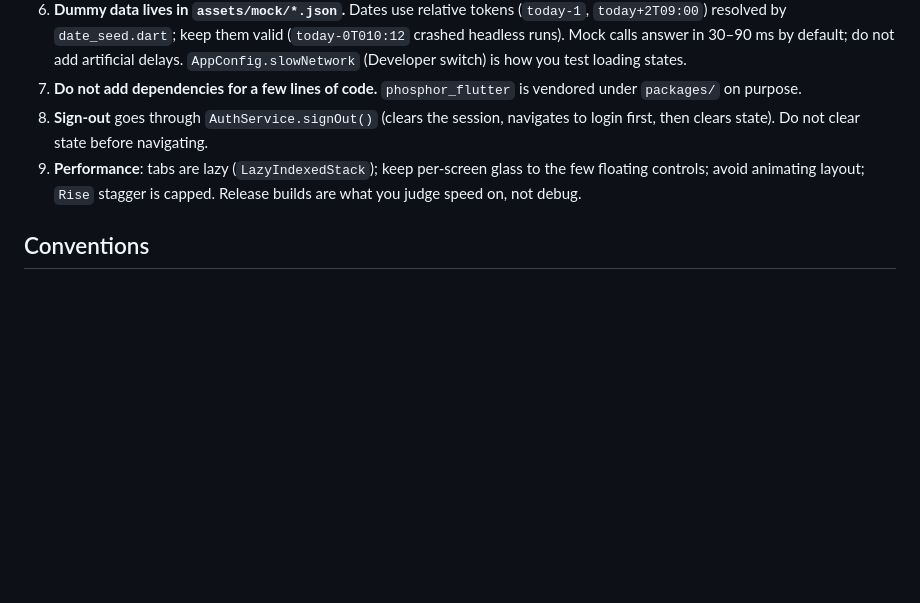
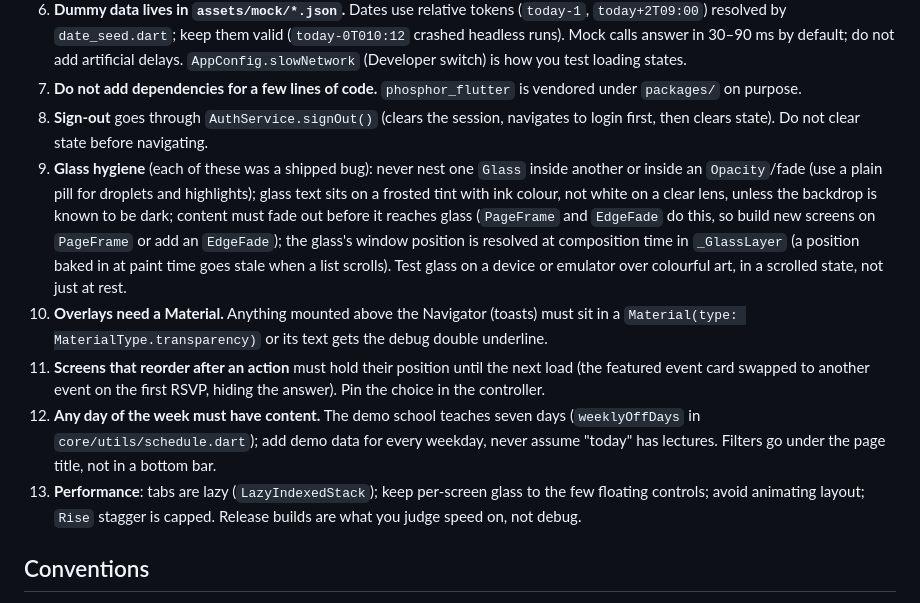
Before and after one commit to Inferno-Lab/School-ERP, a Markdown page: AGENTS.md, the part around the change. Rendered like a GitHub page; blank space fills up the shorter version.

Commit message:
docs: record the glass, overlay, pinning and seven-day lessons in AGENTS.md
Co-Authored-By: Claude Sonnet 5.5 <noreply@anthropic.com>

```diff
--- a/AGENTS.md
+++ b/AGENTS.md
@@ -52,7 +52,11 @@ Details: `docs/architecture.md`. How to add a screen, a repository, or an AI fea
 6. **Dummy data lives in `assets/mock/*.json`.** Dates use relative tokens (`today-1`, `today+2T09:00`) resolved by `date_seed.dart`; keep them valid (`today-0T010:12` crashed headless runs). Mock calls answer in 30–90 ms by default; do not add artificial delays. `AppConfig.slowNetwork` (Developer switch) is how you test loading states.
 7. **Do not add dependencies for a few lines of code.** `phosphor_flutter` is vendored under `packages/` on purpose.
 8. **Sign-out** goes through `AuthService.signOut()` (clears the session, navigates to login first, then clears state). Do not clear state before navigating.
-9. **Performance**: tabs are lazy (`LazyIndexedStack`); keep per-screen glass to the few floating controls; avoid animating layout; `Rise` stagger is capped. Release builds are what you judge speed on, not debug.
+9. **Glass hygiene** (each of these was a shipped bug): never nest one `Glass` inside another or inside an `Opacity`/fade (use a plain pill for droplets and highlights); glass text sits on a frosted tint with ink colour, not white on a clear lens, unless the backdrop is known to be dark; content must fade out before it reaches glass (`PageFrame` and `EdgeFade` do this, so build new screens on `PageFrame` or add an `EdgeFade`); the glass's window position is resolved at composition time in `_GlassLayer` (a position baked in at paint time goes stale when a list scrolls). Test glass on a device or emulator over colourful art, in a scrolled state, not just at rest.
+10. **Overlays need a Material.** Anything mounted above the Navigator (toasts) must sit in a `Material(type: MaterialType.transparency)` or its text gets the debug double underline.
+11. **Screens that reorder after an action** must hold their position until the next load (the featured event card swapped to another event on the first RSVP, hiding the answer). Pin the choice in the controller.
+12. **Any day of the week must have content.** The demo school teaches seven days (`weeklyOffDays` in `core/utils/schedule.dart`); add demo data for every weekday, never assume "today" has lectures. Filters go under the page title, not in a bottom bar.
+13. **Performance**: tabs are lazy (`LazyIndexedStack`); keep per-screen glass to the few floating controls; avoid animating layout; `Rise` stagger is capped. Release builds are what you judge speed on, not debug.
 
 ## Conventions
 
```
